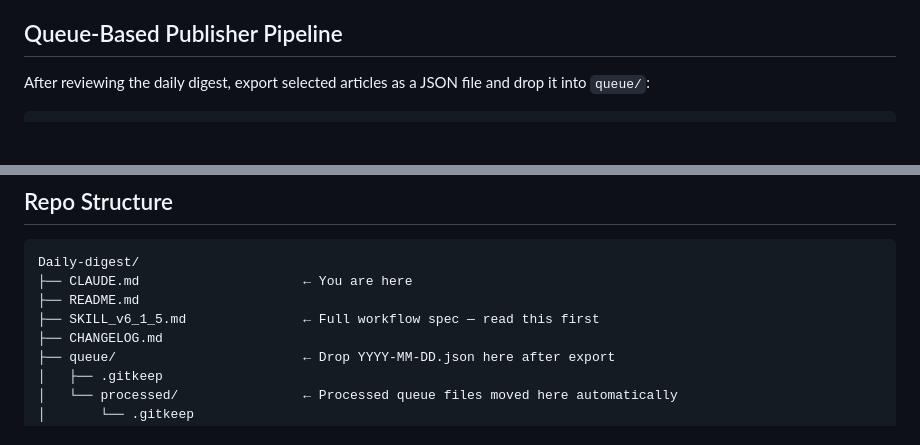
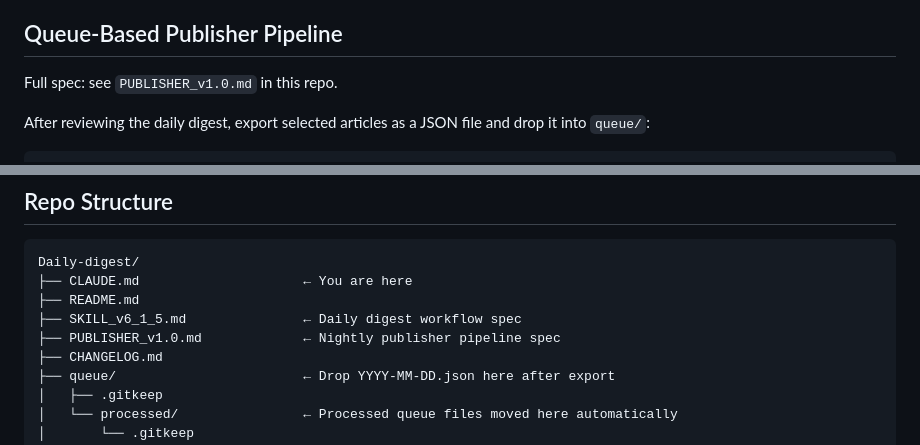
Before and after one commit to Eaglemamba/Daily-digest, a Markdown page: CLAUDE.md, 2 parts joined by grey strips. Rendered like a GitHub page; blank space fills up the shorter version.

Commit message:
Add: PUBLISHER_v1.0.md — nightly publisher pipeline spec

````diff
--- a/CLAUDE.md
+++ b/CLAUDE.md
@@ -53,6 +53,8 @@ All timestamps in **TST (UTC+8)**. The 24hr cutoff is calculated from current TS
 
 ## Queue-Based Publisher Pipeline
 
+Full spec: see `PUBLISHER_v1.0.md` in this repo.
+
 After reviewing the daily digest, export selected articles as a JSON file and drop it into `queue/`:
 
 ```
@@ -79,7 +81,8 @@ Route → Repo mapping:
 Daily-digest/
 ├── CLAUDE.md                     ← You are here
 ├── README.md
-├── SKILL_v6_1_5.md               ← Full workflow spec — read this first
+├── SKILL_v6_1_5.md               ← Daily digest workflow spec
+├── PUBLISHER_v1.0.md             ← Nightly publisher pipeline spec
 ├── CHANGELOG.md
 ├── queue/                        ← Drop YYYY-MM-DD.json here after export
 │   ├── .gitkeep
````
Also changed, not shown: PUBLISHER_v1.0.md (added, +212 -0 lines).
